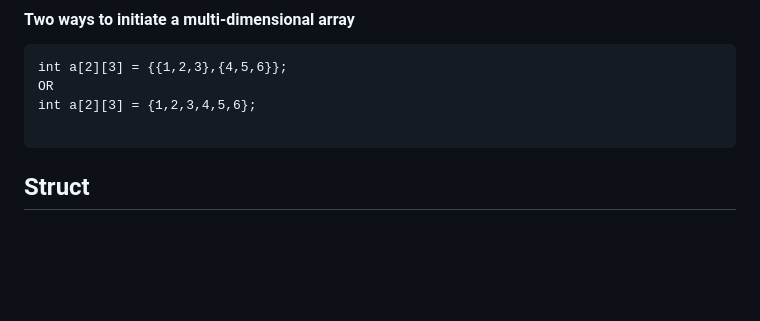
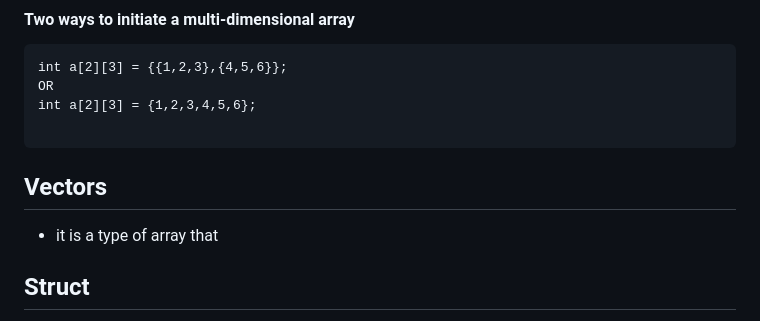
Before and after one commit to musictena/Narrabundah-College, a Markdown page: Robotics Session 2 2023/T2/README.md, the part around the change. Drawn GitHub-style; blank space fills up the shorter version.

````diff
--- a/Robotics Session 2 2023/T2/README.md
+++ b/Robotics Session 2 2023/T2/README.md
@@ -15,7 +15,8 @@ OR
 int a[2][3] = {1,2,3,4,5,6};
 
 ```
-
+## Vectors
+- it is a type of array that
 ## Struct
 - A collection of different data types similar to a dict
 - Instead of using a number like array[1], it uses the dot notation
````
